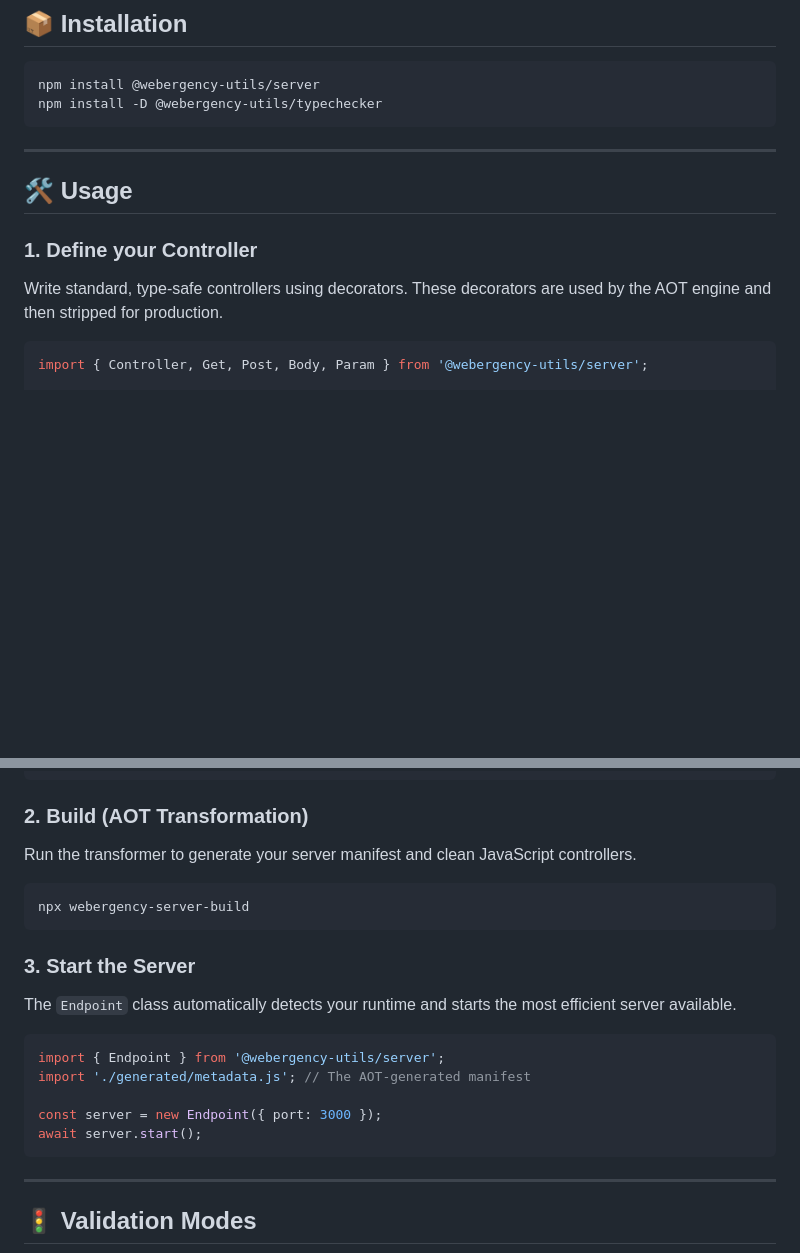
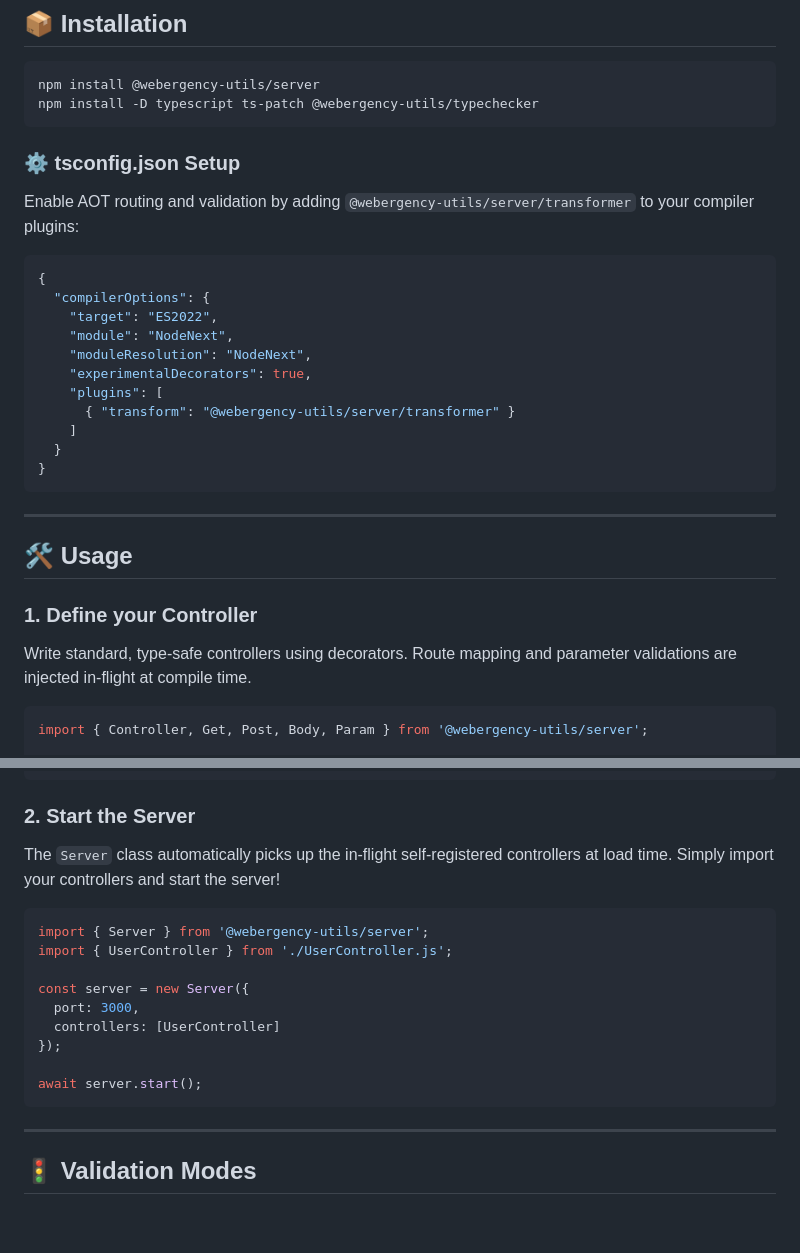
Before and after one commit to webergency-utils/server, a Markdown page: README.md, 2 parts joined by grey strips. Rendered like a GitHub page; blank space fills up the shorter version.

Commit message:
docs: update README to document compiler plugin setup and rename Endpoint to Server

````diff
--- a/README.md
+++ b/README.md
@@ -21,7 +21,24 @@ A high-performance, industrial-grade web server framework designed for the moder
 
 ```bash
 npm install @webergency-utils/server
-npm install -D @webergency-utils/typechecker
+npm install -D typescript ts-patch @webergency-utils/typechecker
+```
+
+### ⚙️ tsconfig.json Setup
+Enable AOT routing and validation by adding `@webergency-utils/server/transformer` to your compiler plugins:
+
+```json
+{
+  "compilerOptions": {
+    "target": "ES2022",
+    "module": "NodeNext",
+    "moduleResolution": "NodeNext",
+    "experimentalDecorators": true,
+    "plugins": [
+      { "transform": "@webergency-utils/server/transformer" }
+    ]
+  }
+}
 ```
 
 ---
@@ -29,7 +46,7 @@ npm install -D @webergency-utils/typechecker
 ## 🛠️ Usage
 
 ### 1. Define your Controller
-Write standard, type-safe controllers using decorators. These decorators are used by the AOT engine and then stripped for production.
+Write standard, type-safe controllers using decorators. Route mapping and parameter validations are injected in-flight at compile time.
 
 ```typescript
 import { Controller, Get, Post, Body, Param } from '@webergency-utils/server';
@@ -54,23 +71,21 @@ export class UserController {
 }
 ```
 
-### 2. Build (AOT Transformation)
-Run the transformer to generate your server manifest and clean JavaScript controllers.
+### 2. Start the Server
+The `Server` class automatically picks up the in-flight self-registered controllers at load time. Simply import your controllers and start the server!
 
-```bash
-npx webergency-server-build
+```typescript
+import { Server } from '@webergency-utils/server';
+import { UserController } from './UserController.js';
+
+const server = new Server({
+  port: 3000,
+  controllers: [UserController]
+});
+
+await server.start();
 ```
 
-### 3. Start the Server
-The `Endpoint` class automatically detects your runtime and starts the most efficient server available.
-
-```typescript
-import { Endpoint } from '@webergency-utils/server';
-import './generated/metadata.js'; // The AOT-generated manifest
-
-const server = new Endpoint({ port: 3000 });
-await server.start();
-```
 
 ---
 
````
